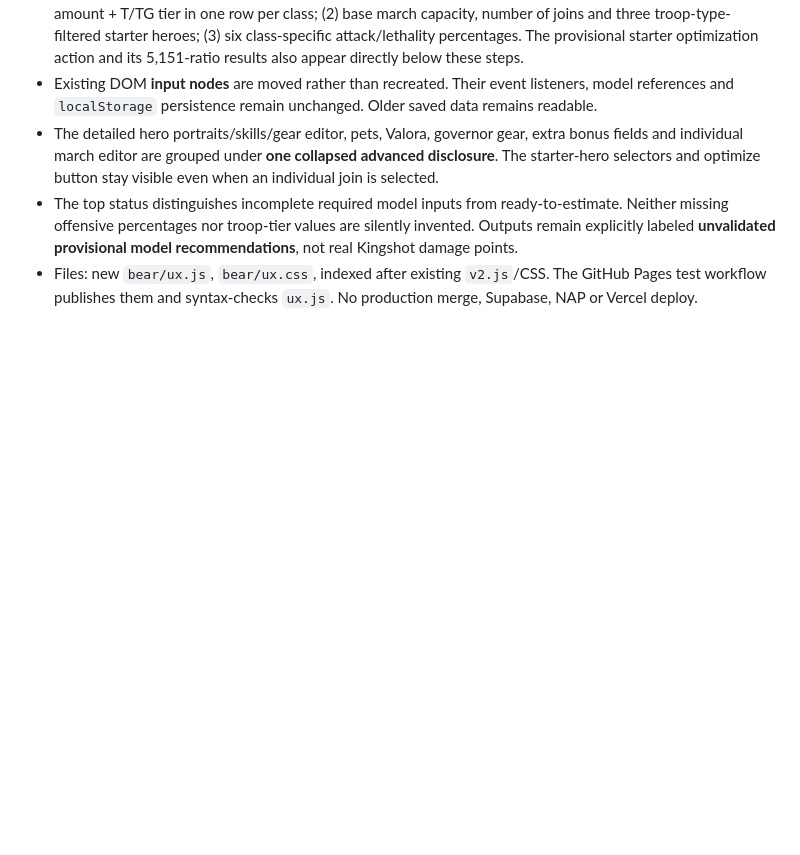
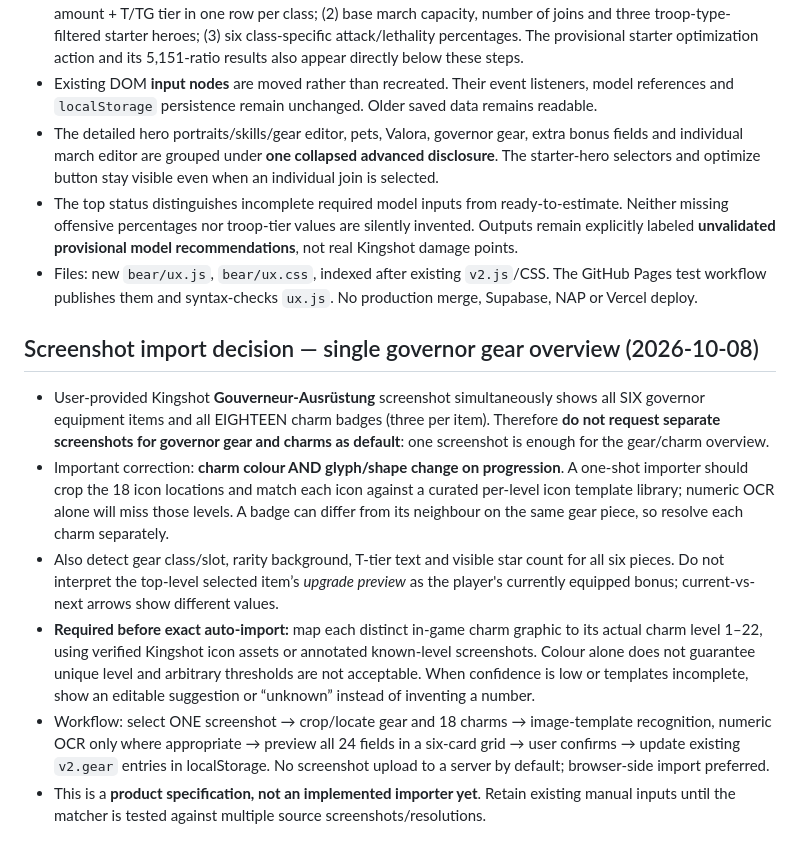
Before and after one commit to Boltotelli/welcome-nrw, a Markdown page: bear/README.md, the part around the change. GitHub-like rendering; blank space fills up the shorter version.

Commit message:
docs(bear): recognize charm levels by changing color and glyph from one GovGear overview screenshot

```diff
--- a/bear/README.md
+++ b/bear/README.md
@@ -100,3 +100,13 @@ Do not edit the existing live dashboard navigation until the user approves the g
 - The detailed hero portraits/skills/gear editor, pets, Valora, governor gear, extra bonus fields and individual march editor are grouped under **one collapsed advanced disclosure**. The starter-hero selectors and optimize button stay visible even when an individual join is selected.
 - The top status distinguishes incomplete required model inputs from ready-to-estimate. Neither missing offensive percentages nor troop-tier values are silently invented. Outputs remain explicitly labeled **unvalidated provisional model recommendations**, not real Kingshot damage points.
 - Files: new `bear/ux.js`, `bear/ux.css`, indexed after existing `v2.js`/CSS. The GitHub Pages test workflow publishes them and syntax-checks `ux.js`. No production merge, Supabase, NAP or Vercel deploy.
+
+
+## Screenshot import decision — single governor gear overview (2026-10-08)
+
+- User-provided Kingshot **Gouverneur-Ausrüstung** screenshot simultaneously shows all SIX governor equipment items and all EIGHTEEN charm badges (three per item). Therefore **do not request separate screenshots for governor gear and charms as default**: one screenshot is enough for the gear/charm overview.
+- Important correction: **charm colour AND glyph/shape change on progression**. A one-shot importer should crop the 18 icon locations and match each icon against a curated per-level icon template library; numeric OCR alone will miss those levels. A badge can differ from its neighbour on the same gear piece, so resolve each charm separately.
+- Also detect gear class/slot, rarity background, T-tier text and visible star count for all six pieces. Do not interpret the top-level selected item’s *upgrade preview* as the player's currently equipped bonus; current-vs-next arrows show different values.
+- **Required before exact auto-import:** map each distinct in-game charm graphic to its actual charm level 1–22, using verified Kingshot icon assets or annotated known-level screenshots. Colour alone does not guarantee unique level and arbitrary thresholds are not acceptable. When confidence is low or templates incomplete, show an editable suggestion or “unknown” instead of inventing a number.
+- Workflow: select ONE screenshot → crop/locate gear and 18 charms → image-template recognition, numeric OCR only where appropriate → preview all 24 fields in a six-card grid → user confirms → update existing `v2.gear` entries in localStorage. No screenshot upload to a server by default; browser-side import preferred.
+- This is a **product specification, not an implemented importer yet**. Retain existing manual inputs until the matcher is tested against multiple source screenshots/resolutions.
```
